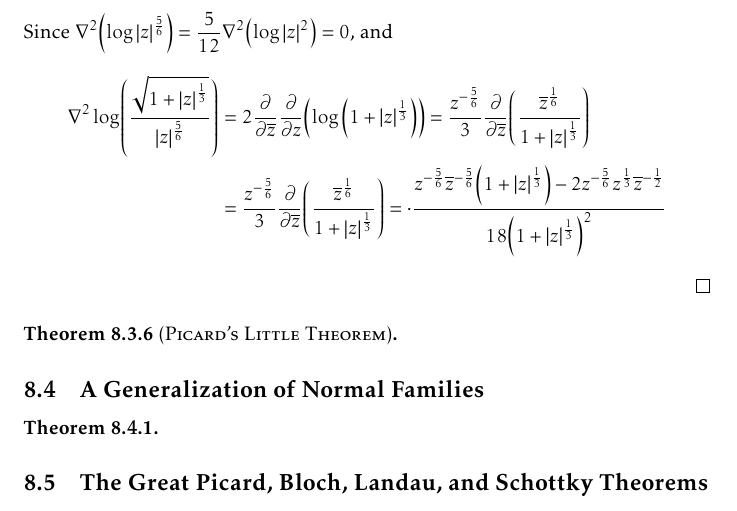
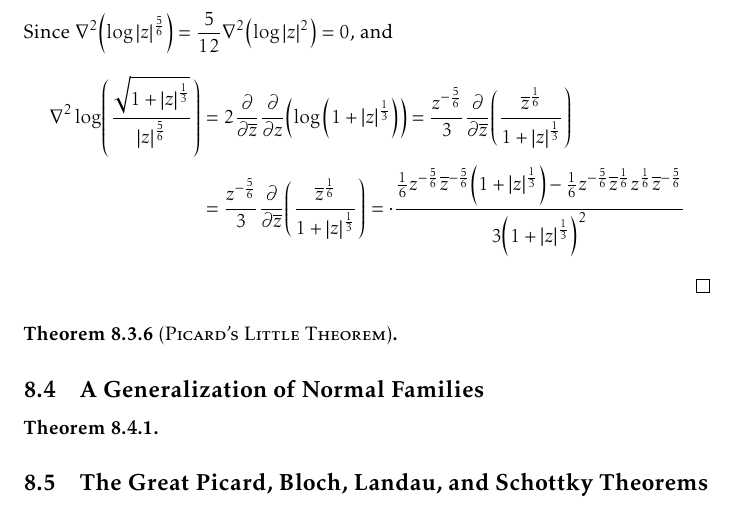
Before and after one commit to slipperking/complex-analysis-latex, a LaTeX document (main.tex): part of page 183 of 194, cut so that both start at the same text. Compiled offline with pdfLaTeX.

Commit message:
overleaf_to_git (Wed Sep 24 15:36:53 2025 -0700): update main.tex from r21956 to r21960

```diff
--- a/main.tex
+++ b/main.tex
@@ -4076,7 +4076,7 @@ The preceding examples show that if the omitted set is sufficiently ``large'' (i
     Since \(\laplacian(\log\abs{z}^{\frac{5}{6}})=\frac{5}{12}\laplacian(\log\abs{z}^2)=0\), and
     \begin{align*}
         \laplacian{\log(\frac{\sqrt{1+\abs{z}^{\frac13}}}{\abs{z}^{\frac56}})}&=2\pdv{\overline{z}}\pdv{z}(\log\qty(1+\abs{z}^{\frac13}))=\frac{z^{-\frac{5}{6}}}{3}\pdv{\overline{z}}(\frac{\overline{z}^{\frac{1}{6}}}{1+\abs{z}^{\frac{1}{3}}})\\
-        &=\frac{z^{-\frac{5}{6}}}{3}\pdv{\overline{z}}(\frac{\overline{z}^{\frac{1}{6}}}{1+\abs{z}^{\frac{1}{3}}})=\cdot\frac{z^{-\frac{5}{6}}\overline{z}^{-\frac56}\qty(1+\abs{z}^{\frac13})-2z^{-\frac{5}{6}}z^{\frac13}\overline{z}^{-\frac12}}{18\qty(1+\abs{z}^{\frac13})^2}
+        &=\frac{z^{-\frac{5}{6}}}{3}\pdv{\overline{z}}(\frac{\overline{z}^{\frac{1}{6}}}{1+\abs{z}^{\frac{1}{3}}})=\cdot\frac{\frac16z^{-\frac{5}{6}}\overline{z}^{-\frac56}\qty(1+\abs{z}^{\frac13})-\frac16z^{-\frac56}\overline{z}^{\frac16}z^{\frac16}\overline{z}^{-\frac56}}{3\qty(1+\abs{z}^{\frac13})^2}
     \end{align*}
 \end{proof}
 \begin{theorem}[\textsc{Picard's Little Theorem}]\label{thm:littlepicard}
```
